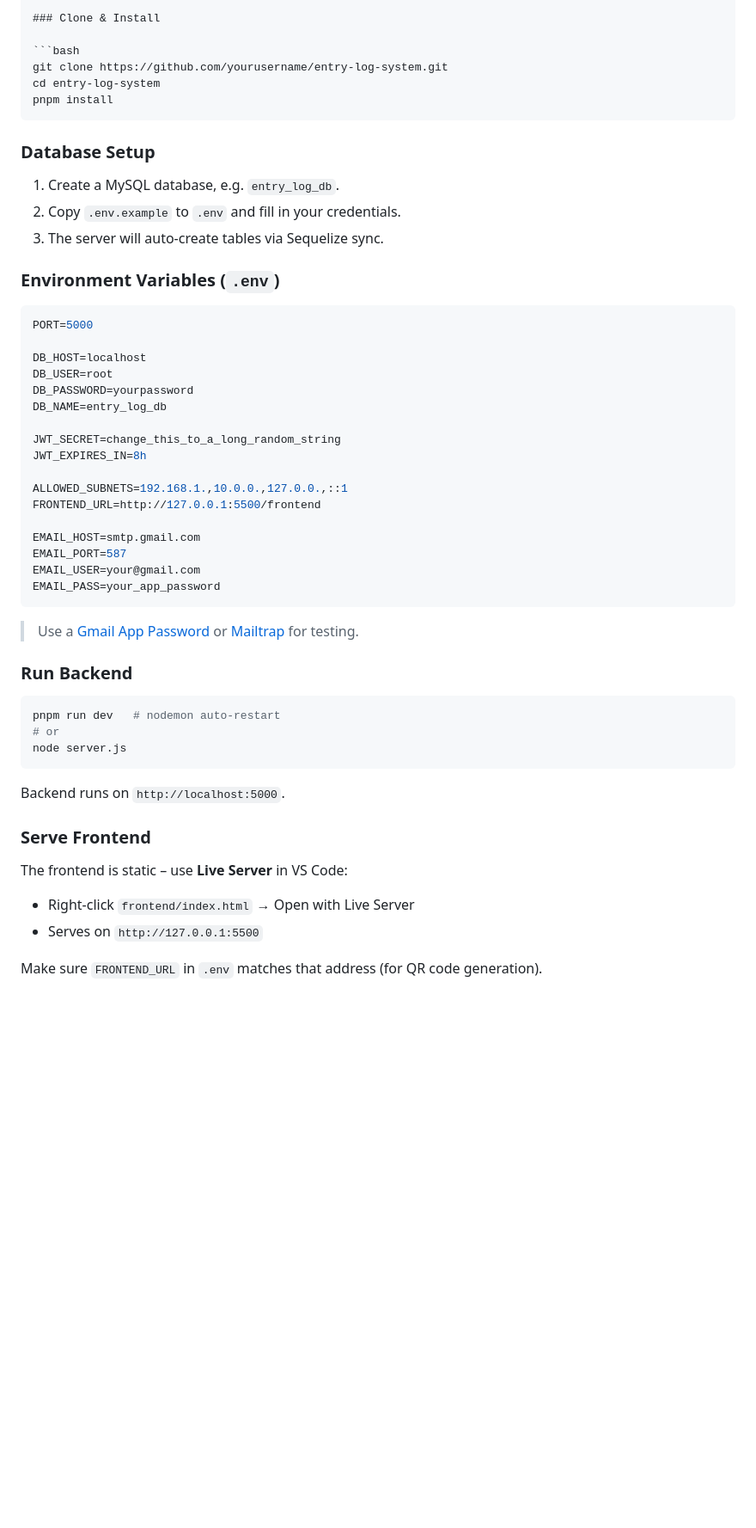
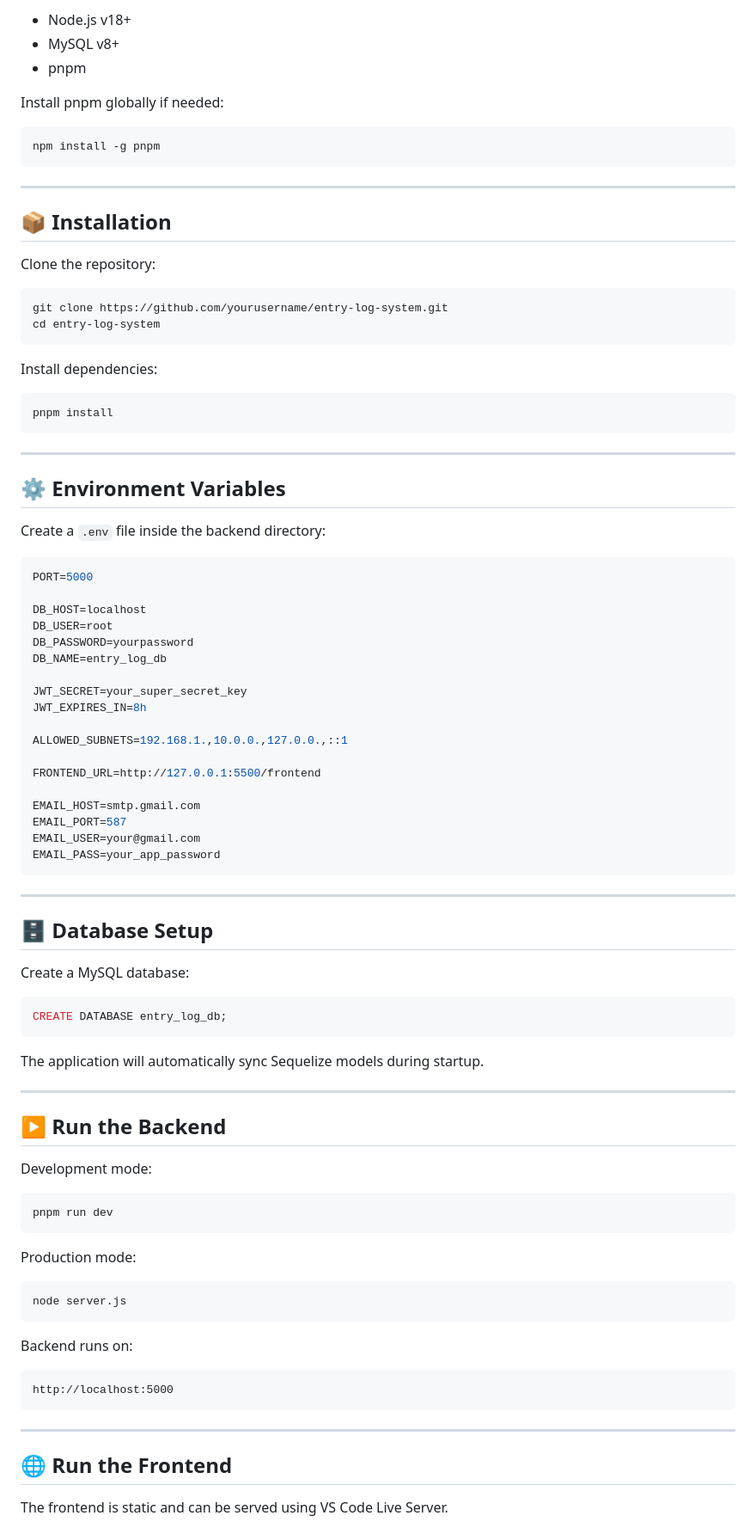
Before and after one commit to RenisideOfficial/Network-Based-Access-Control-For-Schools, a Markdown page: README.md, the part around one of its changes. Shown at 86% size. GitHub-like rendering; blank space fills up the shorter version.

`````diff
--- a/README.md
+++ b/README.md
@@ -68,21 +73,38 @@ A web‑based staff and visitor entry logging system with QR authentication, JWT
 
-### Clone & Install
+- Node.js v18+
+- MySQL v8+
+- pnpm
+
+Install pnpm globally if needed:
+
+```bash
+npm install -g pnpm
+```
+
+---
+
+## 📦 Installation
+
+Clone the repository:
 
 ```bash
 git clone https://github.com/yourusername/entry-log-system.git
 cd entry-log-system
+```
+
+Install dependencies:
+
+```bash
 pnpm install
-````
+```
 
-### Database Setup
+---
 
-1. Create a MySQL database, e.g. `entry_log_db`.
-2. Copy `.env.example` to `.env` and fill in your credentials.
-3. The server will auto‑create tables via Sequelize sync.
+## ⚙️ Environment Variables
 
-### Environment Variables (`.env`)
+Create a `.env` file inside the backend directory:
 
-```ini
+```env
 PORT=5000
 
 DB_HOST=localhost
@@ -90,10 +112,11 @@ DB_USER=root
 DB_PASSWORD=yourpassword
 DB_NAME=entry_log_db
 
-JWT_SECRET=change_this_to_a_long_random_string
+JWT_SECRET=your_super_secret_key
 JWT_EXPIRES_IN=8h
 
 ALLOWED_SUBNETS=192.168.1.,10.0.0.,127.0.0.,::1
+
 FRONTEND_URL=http://127.0.0.1:5500/frontend
 
 EMAIL_HOST=smtp.gmail.com
@@ -102,24 +125,43 @@ EMAIL_USER=your@gmail.com
 EMAIL_PASS=your_app_password
 ```
 
-> Use a [Gmail App Password](https://support.google.com/accounts/answer/185833) or [Mailtrap](https://mailtrap.io/) for testing.
+---
 
-### Run Backend
+## 🗄️ Database Setup
+
+Create a MySQL database:
+
+```sql
+CREATE DATABASE entry_log_db;
+```
+
+The application will automatically sync Sequelize models during startup.
+
+---
+
+## ▶️ Run the Backend
+
+Development mode:
 
 ```bash
-pnpm run dev   # nodemon auto‑restart
-# or
+pnpm run dev
+```
+
+Production mode:
+
+```bash
 node server.js
 ```
 
-Backend runs on `http://localhost:5000`.
+Backend runs on:
 
-### Serve Frontend
+```txt
+http://localhost:5000
+```
 
-The frontend is static – use **Live Server** in VS Code:
+---
 
-- Right‑click `frontend/index.html` → Open with Live Server
-- Serves on `http://127.0.0.1:5500`
+## 🌐 Run the Frontend
 
-Make sure `FRONTEND_URL` in `.env` matches that address (for QR code generation).
+The frontend is static and can be served using VS Code Live Server.
 
`````
Also changed, not shown: other parts of README.md (+104 -92 lines).
